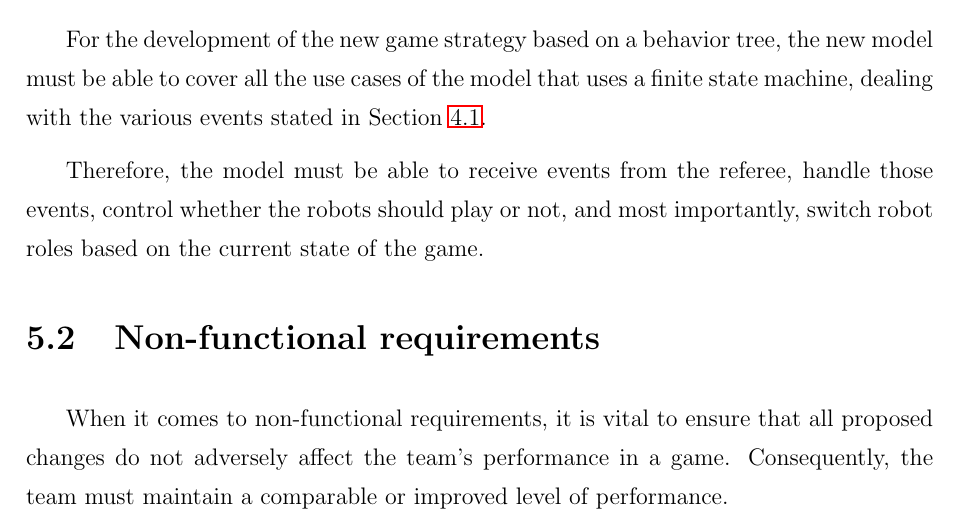
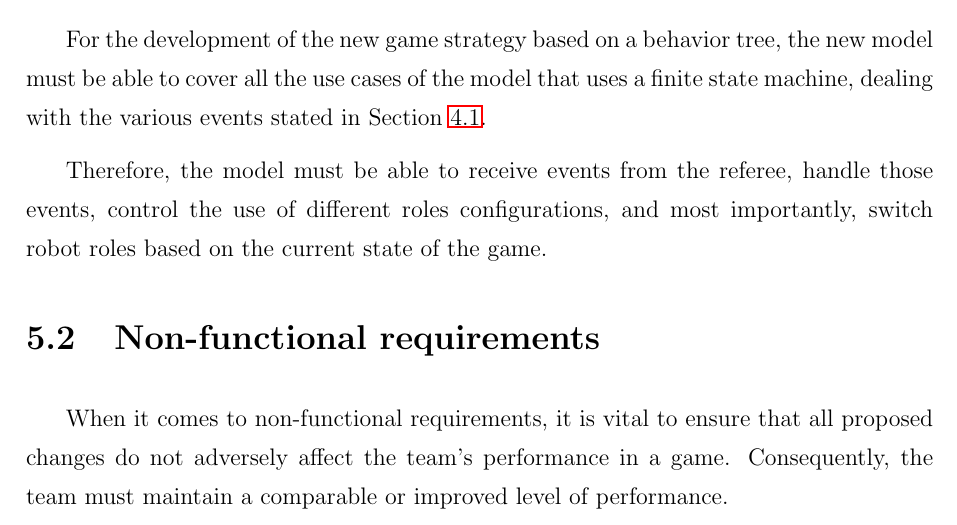
Before and after one commit to LucasHaug/TCC, a LaTeX thesis (main.tex, which reads chapters/requirements/requirements.tex): part of page 43 of 103, cut so that both start at the same text. Compiled offline with pdfLaTeX; a LaTeX package or settings file that is missing is left out; TikZ figures are drawn from their code, not taken from saved files.

Commit message:
🐛 Fix requirements phrase

```diff
--- a/chapters/requirements/requirements.tex
+++ b/chapters/requirements/requirements.tex
@@ -10,7 +10,7 @@ This improvement will be based on the restructuring of the coordinating agent of
 
 For the development of the new game strategy based on a behavior tree, the new model must be able to cover all the use cases of the model that uses a finite state machine, dealing with the various events stated in Section \ref{sec:rules}.
 
-Therefore, the model must be able to receive events from the referee, handle those events, control whether the robots should play or not, and most importantly, switch robot roles based on the current state of the game.
+Therefore, the model must be able to receive events from the referee, handle those events, control the use of different roles configurations, and most importantly, switch robot roles based on the current state of the game.
 
 \section{Non-functional requirements}
 \label{sec:non_functional_requirements}
```
